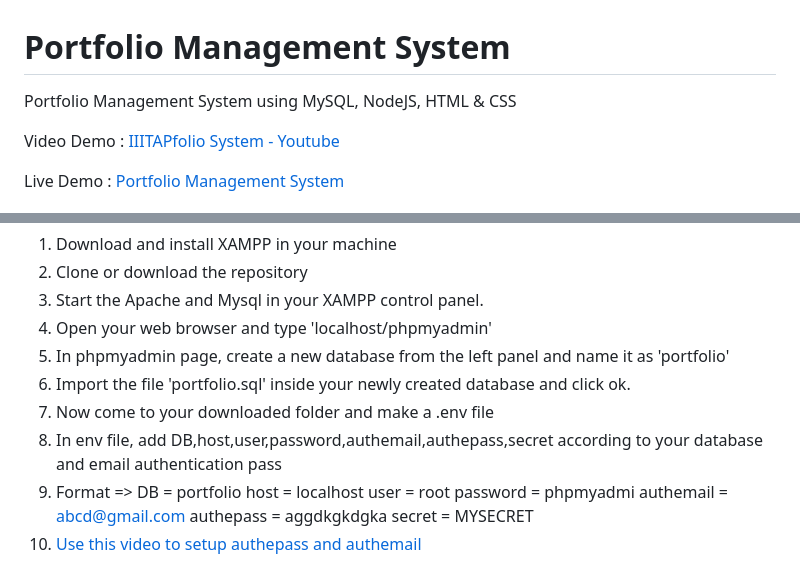
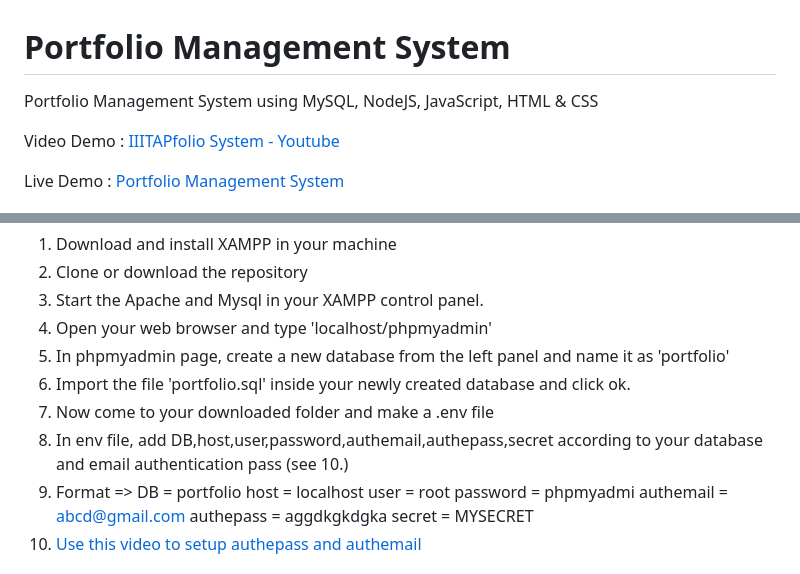
Before and after one commit to Risingstr6/IIITAPfollio, a Markdown page: README.md, 2 parts joined by grey strips. Rendered like a GitHub page.

Commit message:
Update README.md
changed info

```diff
--- a/README.md
+++ b/README.md
@@ -1,5 +1,5 @@
 # Portfolio Management System
-Portfolio Management System using MySQL, NodeJS, HTML & CSS
+Portfolio Management System using MySQL, NodeJS, JavaScript, HTML & CSS
 
 
 Video Demo : [IIITAPfolio System - Youtube](https://youtu.be/AvsqJduQNXA)
@@ -27,7 +27,7 @@ Live Demo : [Portfolio Management System](https://iiitapfolio.onrender.com/)
 5. In phpmyadmin page, create a new database from the left panel and name it as 'portfolio'
 6. Import the file 'portfolio.sql' inside your newly created database and click ok.
 7. Now come to your downloaded folder and make a .env file
-8. In env file, add DB,host,user,password,authemail,authepass,secret according to your database and email authentication pass
+8. In env file, add DB,host,user,password,authemail,authepass,secret according to your database and email authentication pass (see 10.)
 9. Format =>
 	DB = portfolio
 	host = localhost
```
